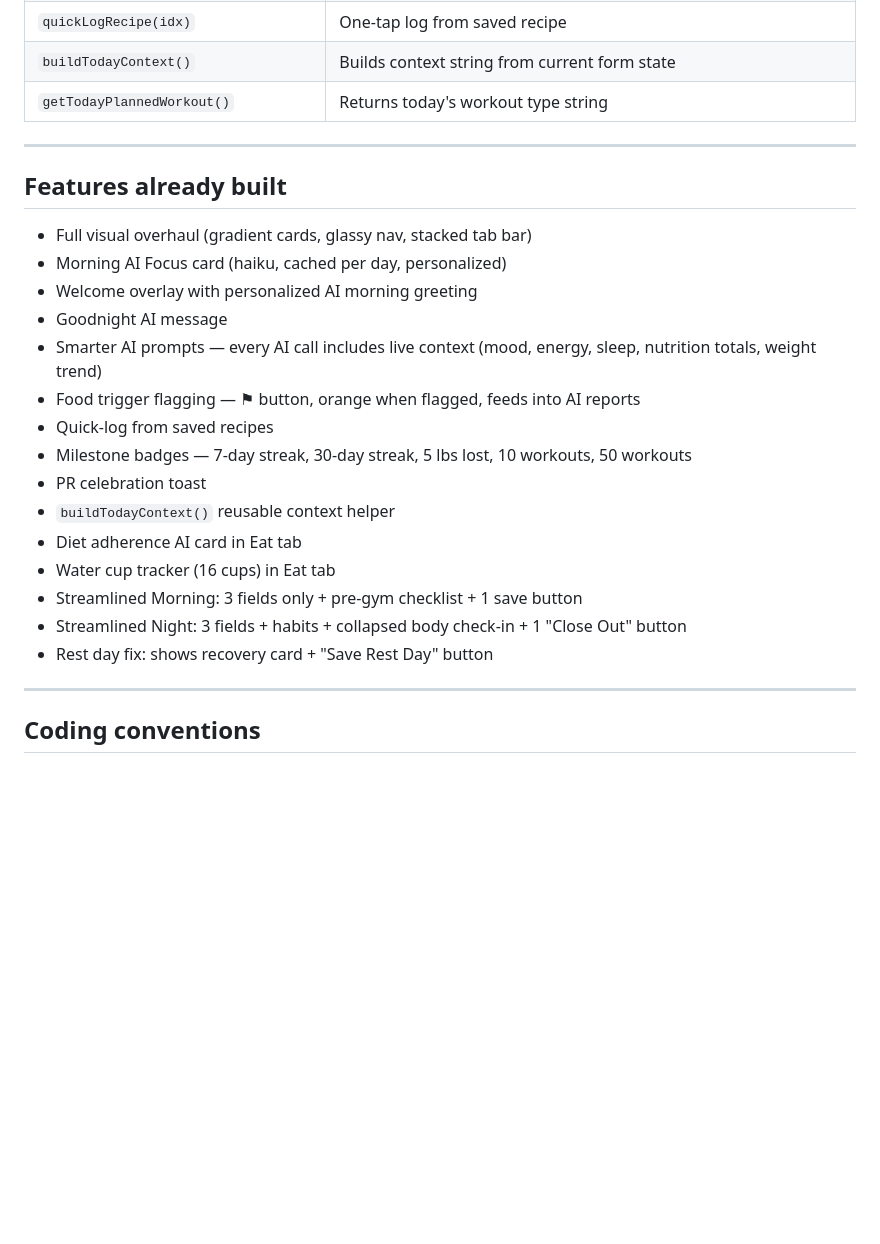
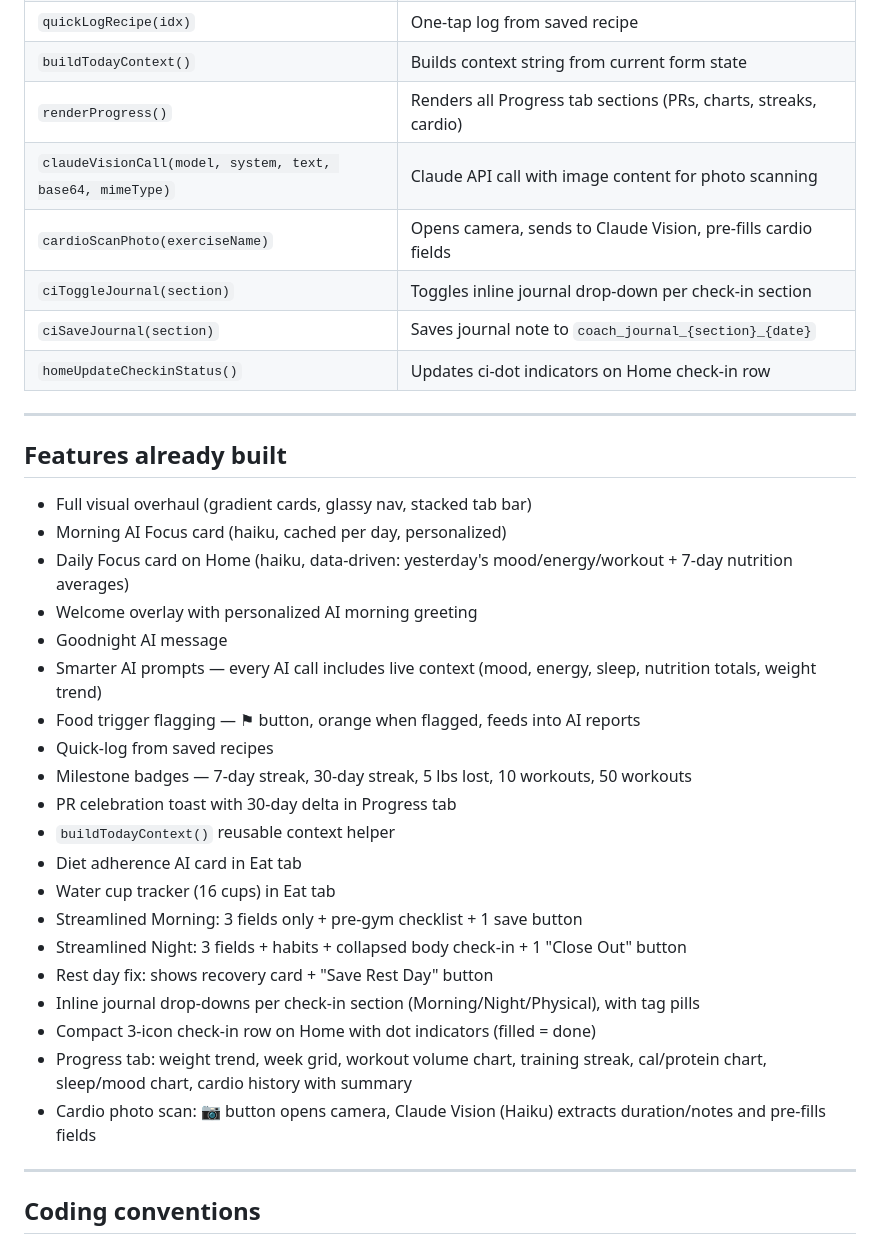
Before and after one commit to cannasprite/coachapp, a Markdown page: CLAUDE.md, the part around one of its changes. GitHub-like rendering; blank space fills up the shorter version.

```diff
--- a/CLAUDE.md
+++ b/CLAUDE.md
@@ -73,26 +75,36 @@ Single-file vanilla JS/HTML PWA — everything lives in `index.html`. No framewo
 | `toggleFoodFlag(idx)` | Toggles orange flag on food entry |
 | `quickLogRecipe(idx)` | One-tap log from saved recipe |
 | `buildTodayContext()` | Builds context string from current form state |
-| `getTodayPlannedWorkout()` | Returns today's workout type string |
+| `renderProgress()` | Renders all Progress tab sections (PRs, charts, streaks, cardio) |
+| `claudeVisionCall(model, system, text, base64, mimeType)` | Claude API call with image content for photo scanning |
+| `cardioScanPhoto(exerciseName)` | Opens camera, sends to Claude Vision, pre-fills cardio fields |
+| `ciToggleJournal(section)` | Toggles inline journal drop-down per check-in section |
+| `ciSaveJournal(section)` | Saves journal note to `coach_journal_{section}_{date}` |
+| `homeUpdateCheckinStatus()` | Updates ci-dot indicators on Home check-in row |
 
 ---
 
 ## Features already built
 - Full visual overhaul (gradient cards, glassy nav, stacked tab bar)
 - Morning AI Focus card (haiku, cached per day, personalized)
+- Daily Focus card on Home (haiku, data-driven: yesterday's mood/energy/workout + 7-day nutrition averages)
 - Welcome overlay with personalized AI morning greeting
 - Goodnight AI message
 - Smarter AI prompts — every AI call includes live context (mood, energy, sleep, nutrition totals, weight trend)
 - Food trigger flagging — ⚑ button, orange when flagged, feeds into AI reports
 - Quick-log from saved recipes
 - Milestone badges — 7-day streak, 30-day streak, 5 lbs lost, 10 workouts, 50 workouts
-- PR celebration toast
+- PR celebration toast with 30-day delta in Progress tab
 - `buildTodayContext()` reusable context helper
 - Diet adherence AI card in Eat tab
 - Water cup tracker (16 cups) in Eat tab
 - Streamlined Morning: 3 fields only + pre-gym checklist + 1 save button
 - Streamlined Night: 3 fields + habits + collapsed body check-in + 1 "Close Out" button
 - Rest day fix: shows recovery card + "Save Rest Day" button
+- Inline journal drop-downs per check-in section (Morning/Night/Physical), with tag pills
+- Compact 3-icon check-in row on Home with dot indicators (filled = done)
+- Progress tab: weight trend, week grid, workout volume chart, training streak, cal/protein chart, sleep/mood chart, cardio history with summary
+- Cardio photo scan: 📷 button opens camera, Claude Vision (Haiku) extracts duration/notes and pre-fills fields
 
 ---
 
```
Also changed, not shown: other parts of CLAUDE.md (+12 -10 lines).
